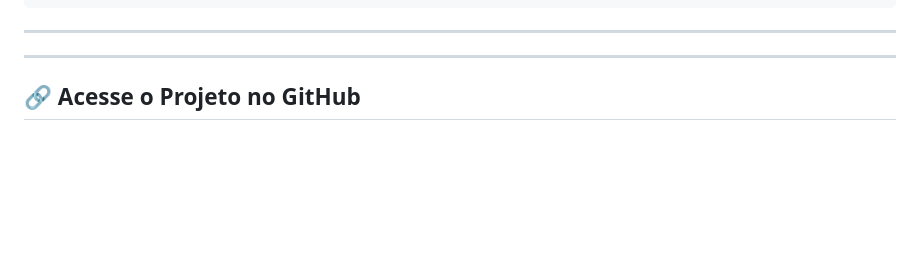
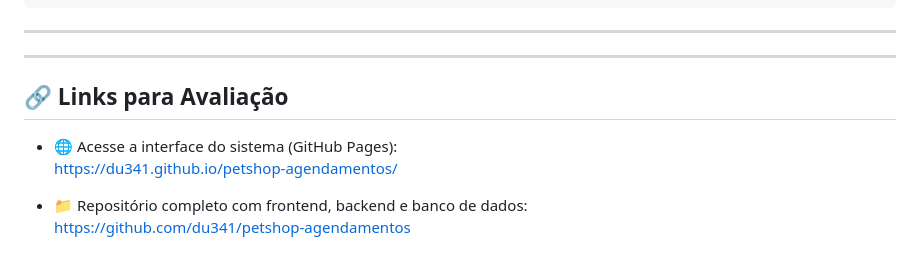
Before and after one commit to du341/Petshop-agendamento, a Markdown page: docs/README.md, the part around the change. GitHub-like rendering; blank space fills up the shorter version.

```diff
--- a/docs/README.md
+++ b/docs/README.md
@@ -105,4 +105,11 @@ petshop-agendamentos/
 ---
 
 ---
-## 🔗 Acesse o Projeto no GitHub
+
+## 🔗 Links para Avaliação
+
+- 🌐 Acesse a interface do sistema (GitHub Pages):
+  [https://du341.github.io/petshop-agendamentos/](https://du341.github.io/petshop-agendamentos/)
+
+- 📁 Repositório completo com frontend, backend e banco de dados:
+  [https://github.com/du341/petshop-agendamentos](https://github.com/du341/petshop-agendamentos)
```
